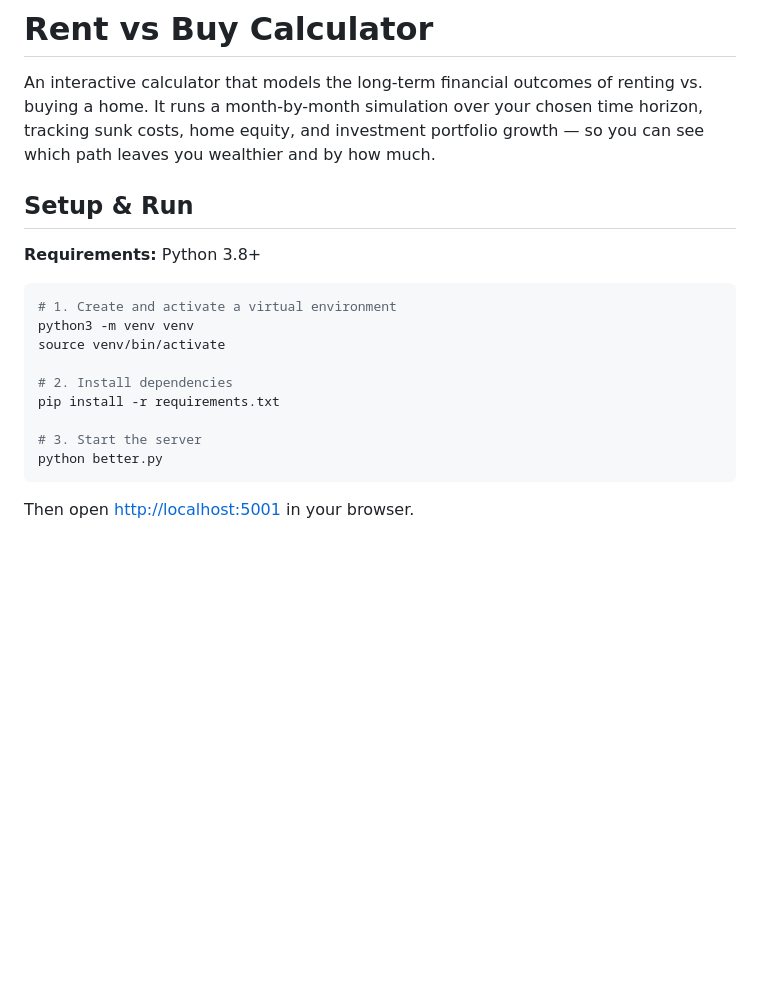
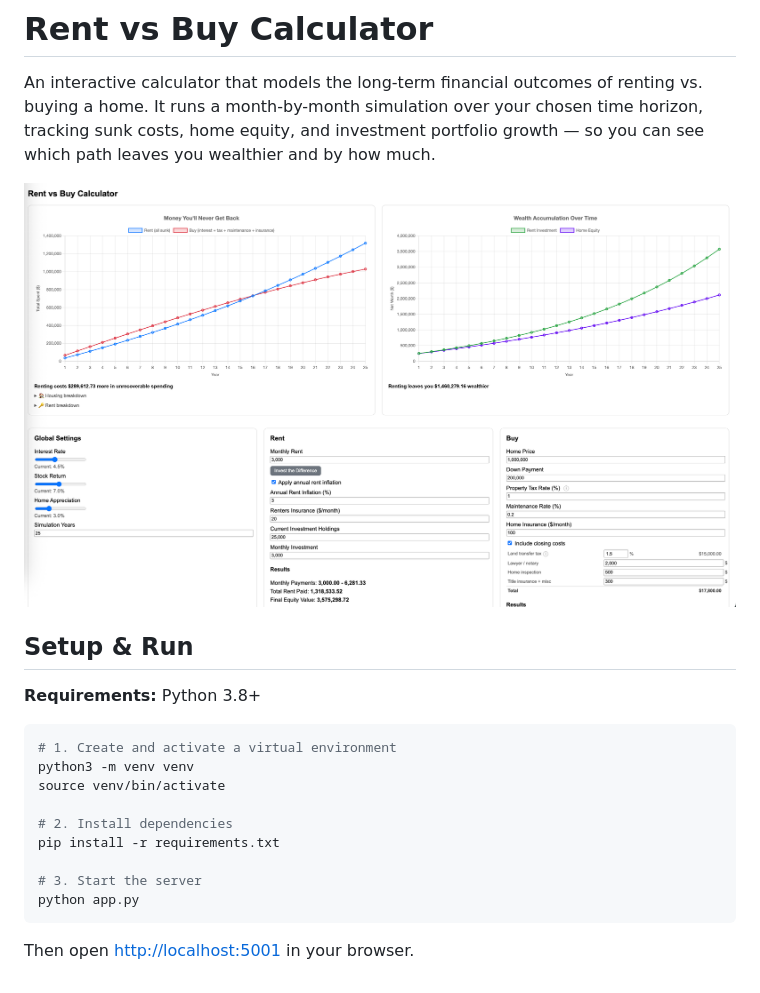
Before and after one commit to aliciaschmidt06/rent-vs-own, a Markdown page: README.md, the part around the change. Drawn GitHub-style; pictures changed too: image.png (added); blank space fills up the shorter version.

Commit message:
rename and add image

````diff
--- a/README.md
+++ b/README.md
@@ -1,6 +1,8 @@
 # Rent vs Buy Calculator
 
 An interactive calculator that models the long-term financial outcomes of renting vs. buying a home. It runs a month-by-month simulation over your chosen time horizon, tracking sunk costs, home equity, and investment portfolio growth — so you can see which path leaves you wealthier and by how much.
+
+![screenshot](image.png)
 
 ## Setup & Run
 
@@ -15,7 +17,7 @@ source venv/bin/activate
 pip install -r requirements.txt
 
 # 3. Start the server
-python better.py
+python app.py
 ```
 
 Then open [http://localhost:5001](http://localhost:5001) in your browser.
````
Also changed, not shown: 2 other files.
